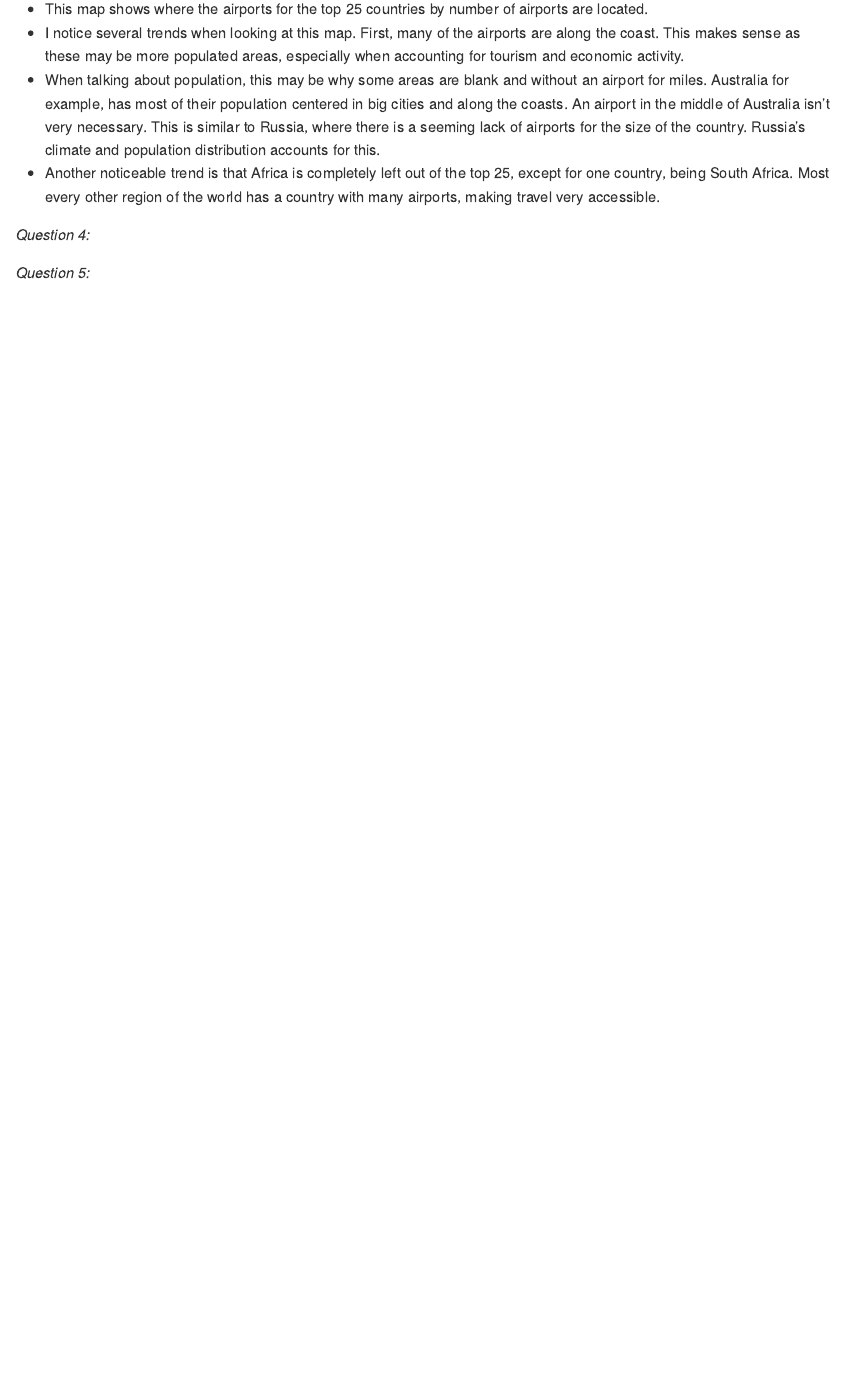
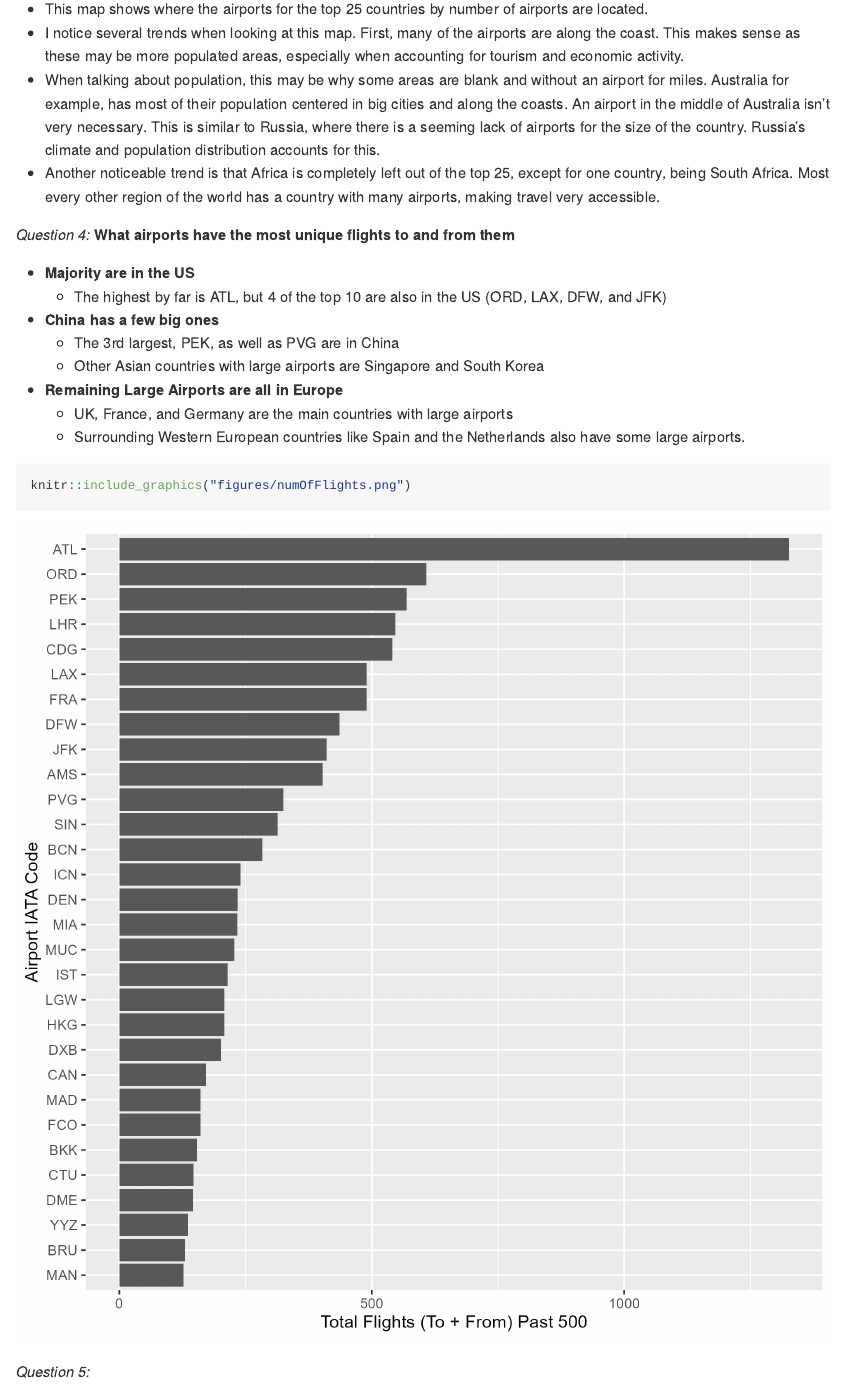
Before and after one commit to lucasorge13/Final_Project_Ds2020, an R Markdown document (README.Rmd): the page in a window 1100 px wide, from 6150 px down before the commit and from 6500 px down after it, so that both start at the same text. The pictures show the output file README.md that the author committed with the source, drawn offline in the style of GitHub.

Commit message:
Brandon First question into RMD

````diff
--- a/README.Rmd
+++ b/README.Rmd
@@ -132,7 +132,21 @@ knitr::include_graphics("figures/countries.png")
 -   When talking about population, this may be why some areas are blank and without an airport for miles. Australia for example, has most of their population centered in big cities and along the coasts. An airport in the middle of Australia isn't very necessary. This is similar to Russia, where there is a seeming lack of airports for the size of the country. Russia's climate and population distribution accounts for this.
 -   Another noticeable trend is that Africa is completely left out of the top 25, except for one country, being South Africa. Most every other region of the world has a country with many airports, making travel very accessible.
 
-*Question 4:*
+*Question 4:* **What airports have the most unique flights to and from them**
+
+- **Majority are in the US**
+  - The highest by far is ATL, but 4 of the top 10 are also in the US (ORD, LAX, DFW, and JFK)
+
+- **China has a few big ones**
+  - The 3rd largest, PEK, as well as PVG are in China
+  - Other Asian countries with large airports are Singapore and South Korea
+
+- **Remaining Large Airports are all in Europe**
+  - UK, France, and Germany are the main countries with large airports
+  - Surrounding Western European countries like Spain and the Netherlands also have some large airports.
+```{r}
+knitr::include_graphics("figures/numOfFlights.png")
+```
 
 *Question 5:*
 
````
Also changed, not shown: cleaned_data/data_summaries.Rmd (+6 -3 lines), README.md, cleaned_data/airports_clean.csv, figures/numOfFlights.png (added).
